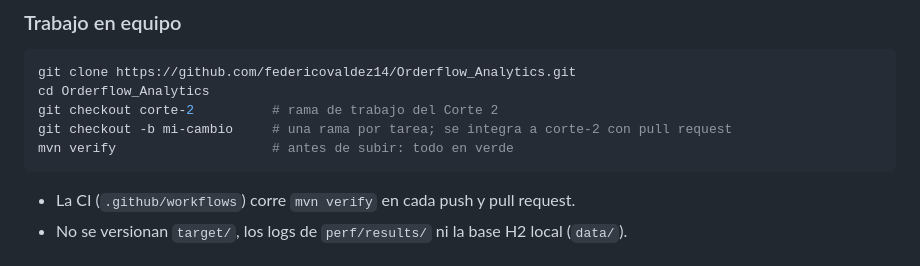
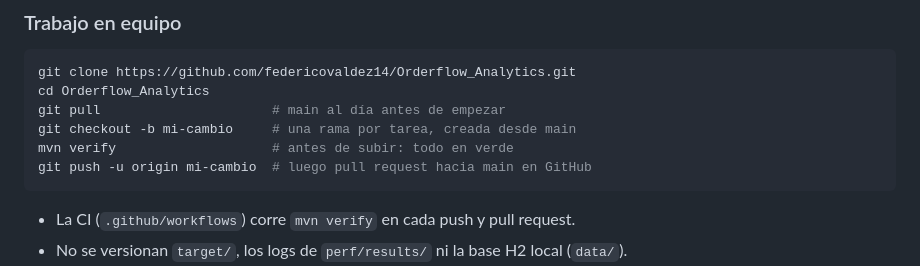
Before and after one commit to federicovaldez14/Orderflow_Analytics, a Markdown page: README.md, the part around the change. Rendered like a GitHub page.

Commit message:
docs: el trabajo en equipo se hace sobre main

````diff
--- a/README.md
+++ b/README.md
@@ -51,9 +51,10 @@ bash perf/run-perf.sh baseline carga                            # Linux / macOS
 ```bash
 git clone https://github.com/federicovaldez14/Orderflow_Analytics.git
 cd Orderflow_Analytics
-git checkout corte-2          # rama de trabajo del Corte 2
-git checkout -b mi-cambio     # una rama por tarea; se integra a corte-2 con pull request
+git pull                      # main al día antes de empezar
+git checkout -b mi-cambio     # una rama por tarea, creada desde main
 mvn verify                    # antes de subir: todo en verde
+git push -u origin mi-cambio  # luego pull request hacia main en GitHub
 ```
 
 - La CI (`.github/workflows`) corre `mvn verify` en cada push y pull request.
````
